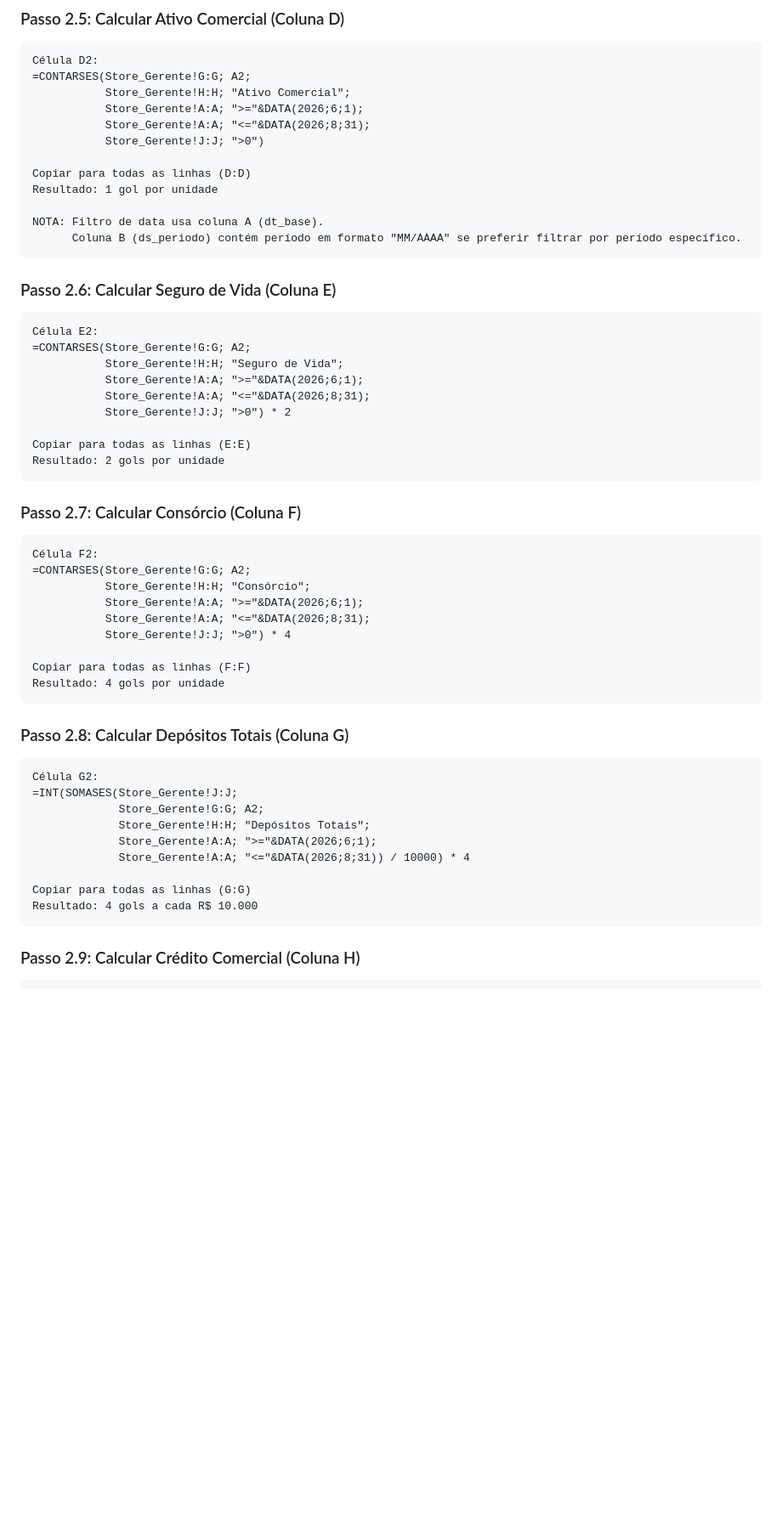
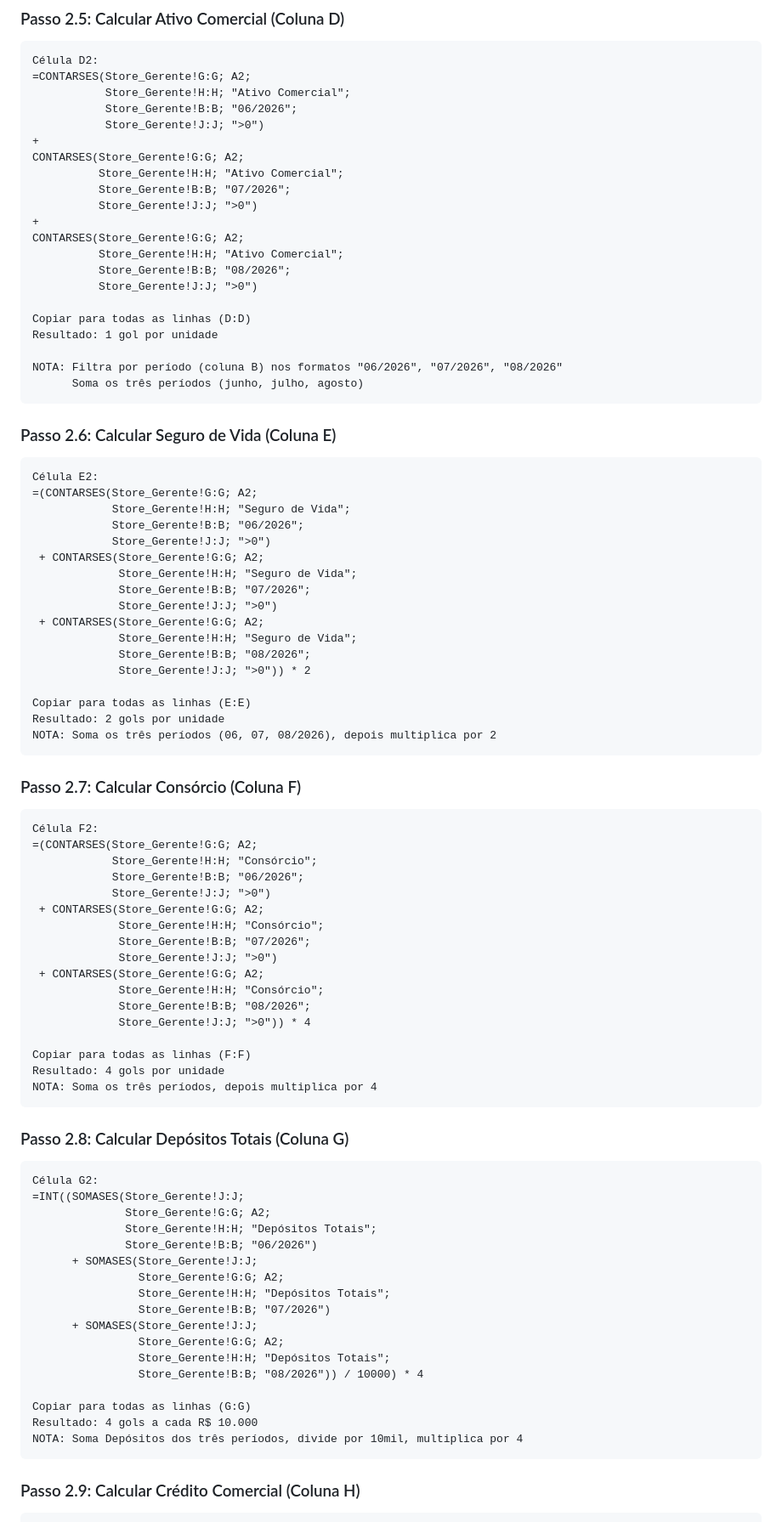
Before and after one commit to EllGabri/Album-Copa, a Markdown page: GUIA_PASSO_A_PASSO.md, the part around one of its changes. Shown at 85% size. GitHub-like rendering; blank space fills up the shorter version.

Commit message:
Corrige fórmulas para usar período (B:B) em vez de datas
Problema identificado:
- Dados usam coluna B (ds_periodo) em formato 'MM/2026'
- Fórmulas tentavam usar DATA com coluna A
- Isso causava ponto-e-vírgula duplo e erros de sintaxe

Solução:
- Colunas D-I (indicadores): agora somam os 3 períodos (06, 07, 08/2026)
- Cada indicador filtra por período específico e soma todos
- Exemplo: Ativo Comercial soma 06/2026 + 07/2026 + 08/2026

Fórmulas corrigidas:
- CONTARSES com filtro B:B = 'MM/2026'
- SOMASES com filtro B:B = 'MM/2026'
- INT(.../ 10000) * multiplicador

Co-Authored-By: Claude Haiku 4.5 <noreply@anthropic.com>
Claude-Session: https://claude.ai/code/session_01M2sUXjYHY4fn4emg3nxSLN

````diff
--- a/GUIA_PASSO_A_PASSO.md
+++ b/GUIA_PASSO_A_PASSO.md
@@ -114,54 +114,87 @@ NOTA: Usar PONTO-E-VÍRGULA (;) entre argumentos
 Célula D2:
 =CONTARSES(Store_Gerente!G:G; A2;
            Store_Gerente!H:H; "Ativo Comercial";
-           Store_Gerente!A:A; ">="&DATA(2026;6;1);
-           Store_Gerente!A:A; "<="&DATA(2026;8;31);
+           Store_Gerente!B:B; "06/2026";
            Store_Gerente!J:J; ">0")
++
+CONTARSES(Store_Gerente!G:G; A2;
+          Store_Gerente!H:H; "Ativo Comercial";
+          Store_Gerente!B:B; "07/2026";
+          Store_Gerente!J:J; ">0")
++
+CONTARSES(Store_Gerente!G:G; A2;
+          Store_Gerente!H:H; "Ativo Comercial";
+          Store_Gerente!B:B; "08/2026";
+          Store_Gerente!J:J; ">0")
 
 Copiar para todas as linhas (D:D)
 Resultado: 1 gol por unidade
 
-NOTA: Filtro de data usa coluna A (dt_base).
-      Coluna B (ds_periodo) contém período em formato "MM/AAAA" se preferir filtrar por período específico.
+NOTA: Filtra por período (coluna B) nos formatos "06/2026", "07/2026", "08/2026"
+      Soma os três períodos (junho, julho, agosto)
 ```
 
 ### Passo 2.6: Calcular Seguro de Vida (Coluna E)
 ```
 Célula E2:
-=CONTARSES(Store_Gerente!G:G; A2;
-           Store_Gerente!H:H; "Seguro de Vida";
-           Store_Gerente!A:A; ">="&DATA(2026;6;1);
-           Store_Gerente!A:A; "<="&DATA(2026;8;31);
-           Store_Gerente!J:J; ">0") * 2
+=(CONTARSES(Store_Gerente!G:G; A2;
+            Store_Gerente!H:H; "Seguro de Vida";
+            Store_Gerente!B:B; "06/2026";
+            Store_Gerente!J:J; ">0")
+ + CONTARSES(Store_Gerente!G:G; A2;
+             Store_Gerente!H:H; "Seguro de Vida";
+             Store_Gerente!B:B; "07/2026";
+             Store_Gerente!J:J; ">0")
+ + CONTARSES(Store_Gerente!G:G; A2;
+             Store_Gerente!H:H; "Seguro de Vida";
+             Store_Gerente!B:B; "08/2026";
+             Store_Gerente!J:J; ">0")) * 2
 
 Copiar para todas as linhas (E:E)
 Resultado: 2 gols por unidade
+NOTA: Soma os três períodos (06, 07, 08/2026), depois multiplica por 2
 ```
 
 ### Passo 2.7: Calcular Consórcio (Coluna F)
 ```
 Célula F2:
-=CONTARSES(Store_Gerente!G:G; A2;
-           Store_Gerente!H:H; "Consórcio";
-           Store_Gerente!A:A; ">="&DATA(2026;6;1);
-           Store_Gerente!A:A; "<="&DATA(2026;8;31);
-           Store_Gerente!J:J; ">0") * 4
+=(CONTARSES(Store_Gerente!G:G; A2;
+            Store_Gerente!H:H; "Consórcio";
+            Store_Gerente!B:B; "06/2026";
+            Store_Gerente!J:J; ">0")
+ + CONTARSES(Store_Gerente!G:G; A2;
+             Store_Gerente!H:H; "Consórcio";
+             Store_Gerente!B:B; "07/2026";
+             Store_Gerente!J:J; ">0")
+ + CONTARSES(Store_Gerente!G:G; A2;
+             Store_Gerente!H:H; "Consórcio";
+             Store_Gerente!B:B; "08/2026";
+             Store_Gerente!J:J; ">0")) * 4
 
 Copiar para todas as linhas (F:F)
 Resultado: 4 gols por unidade
+NOTA: Soma os três períodos, depois multiplica por 4
 ```
 
 ### Passo 2.8: Calcular Depósitos Totais (Coluna G)
 ```
 Célula G2:
-=INT(SOMASES(Store_Gerente!J:J;
-             Store_Gerente!G:G; A2;
-             Store_Gerente!H:H; "Depósitos Totais";
-             Store_Gerente!A:A; ">="&DATA(2026;6;1);
-             Store_Gerente!A:A; "<="&DATA(2026;8;31)) / 10000) * 4
+=INT((SOMASES(Store_Gerente!J:J;
+              Store_Gerente!G:G; A2;
+              Store_Gerente!H:H; "Depósitos Totais";
+              Store_Gerente!B:B; "06/2026")
+      + SOMASES(Store_Gerente!J:J;
+                Store_Gerente!G:G; A2;
+                Store_Gerente!H:H; "Depósitos Totais";
+                Store_Gerente!B:B; "07/2026")
+      + SOMASES(Store_Gerente!J:J;
+                Store_Gerente!G:G; A2;
+                Store_Gerente!H:H; "Depósitos Totais";
+                Store_Gerente!B:B; "08/2026")) / 10000) * 4
 
 Copiar para todas as linhas (G:G)
 Resultado: 4 gols a cada R$ 10.000
+NOTA: Soma Depósitos dos três períodos, divide por 10mil, multiplica por 4
 ```
 
 ### Passo 2.9: Calcular Crédito Comercial (Coluna H)
````
Also changed, not shown: other parts of GUIA_PASSO_A_PASSO.md (+26 -10 lines).
